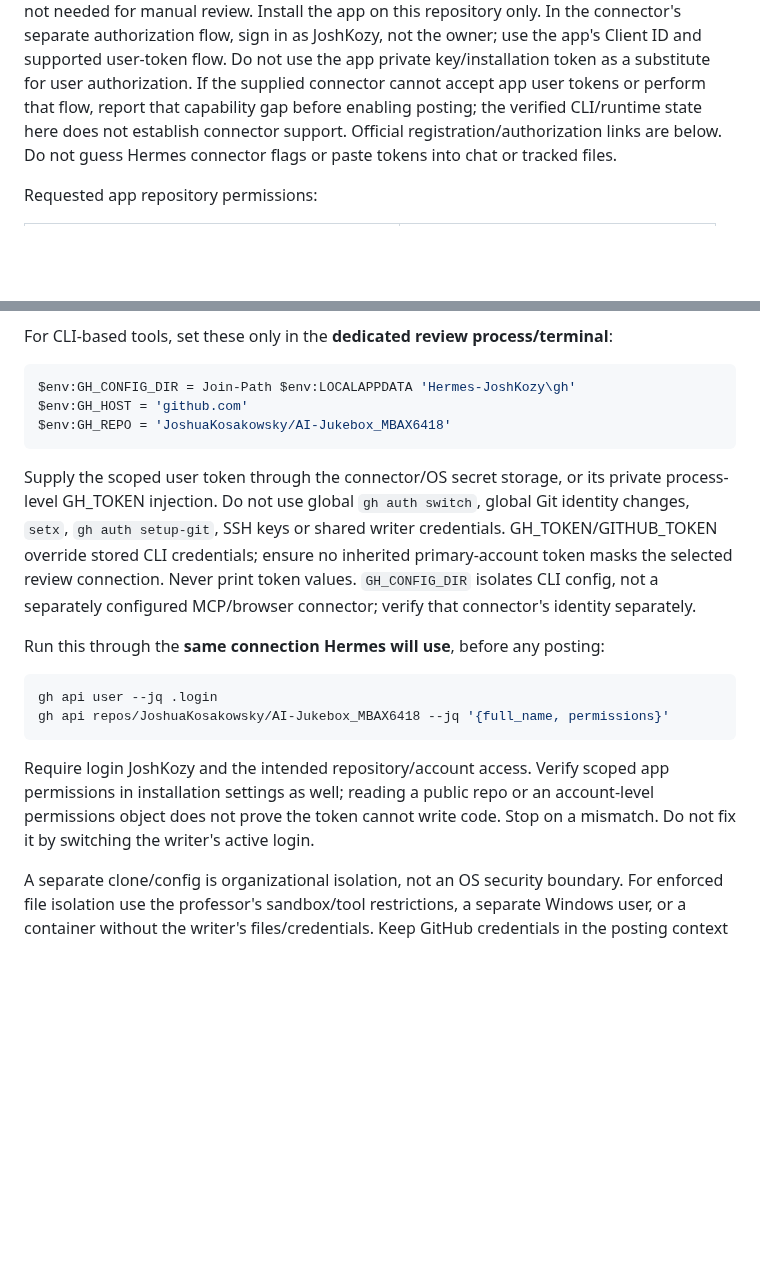
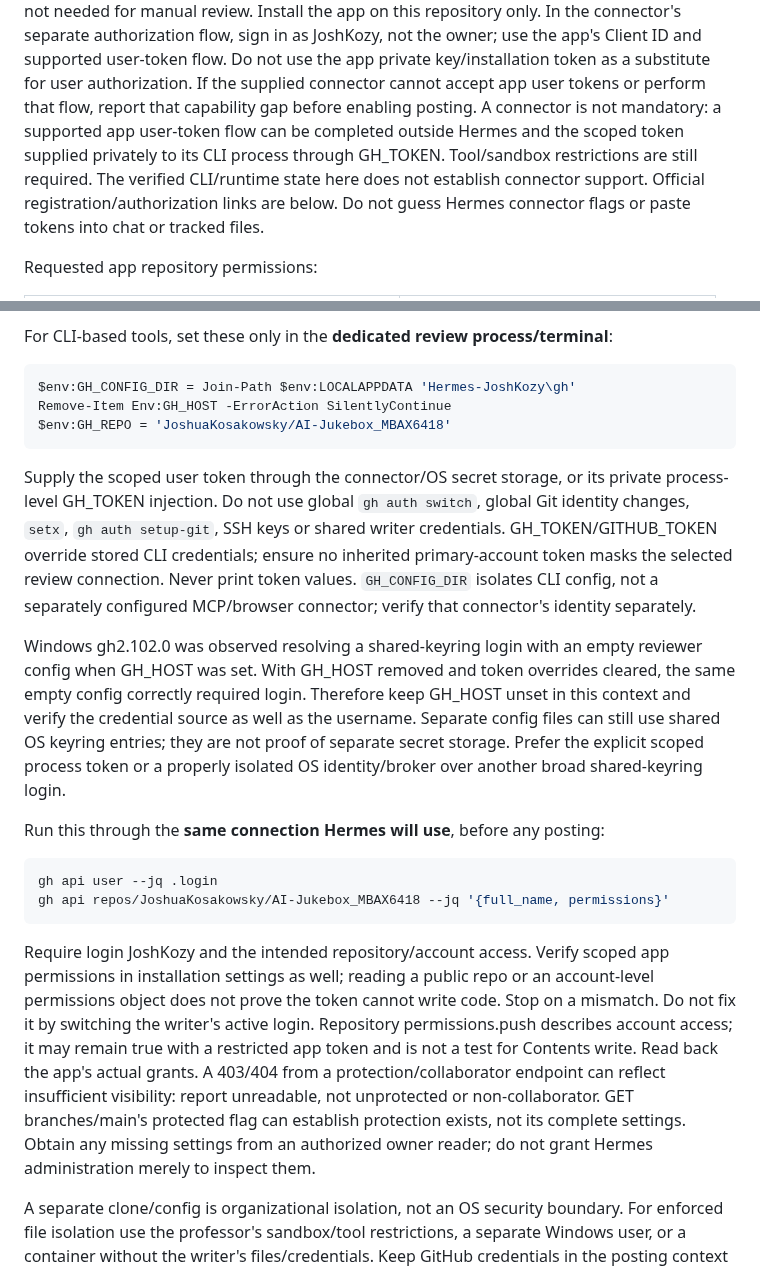
Before and after one commit to JoshuaKosakowsky/AI-Jukebox_MBAX6418, a Markdown page: docs/HERMES_SETUP.md, 2 parts joined by grey strips. Rendered like a GitHub page; blank space fills up the shorter version.

Commit message:
docs: Correct reviewer authentication checks

````diff
--- a/docs/HERMES_SETUP.md
+++ b/docs/HERMES_SETUP.md
@@ -36,8 +36,11 @@ connector's separate authorization flow, sign in as JoshKozy, not the owner;
 use the app's Client ID and supported user-token flow. Do not use the app private
 key/installation token as a substitute for user authorization. If the supplied
 connector cannot accept app user tokens or perform that flow, report that
-capability gap before enabling posting; the verified CLI/runtime state here
-does not establish connector support. Official registration/authorization links
+capability gap before enabling posting. A connector is not mandatory: a supported
+app user-token flow can be completed outside Hermes and the scoped token supplied
+privately to its CLI process through GH_TOKEN. Tool/sandbox restrictions are still
+required. The verified CLI/runtime state here does not establish connector support.
+Official registration/authorization links
 are below. Do not guess
 Hermes connector flags or paste tokens into chat or tracked files.
 
@@ -97,7 +100,7 @@ For CLI-based tools, set these only in the **dedicated review process/terminal**
 
 ```powershell
 $env:GH_CONFIG_DIR = Join-Path $env:LOCALAPPDATA 'Hermes-JoshKozy\gh'
-$env:GH_HOST = 'github.com'
+Remove-Item Env:GH_HOST -ErrorAction SilentlyContinue
 $env:GH_REPO = 'JoshuaKosakowsky/AI-Jukebox_MBAX6418'
 ```
 
@@ -108,6 +111,14 @@ credentials. GH_TOKEN/GITHUB_TOKEN override stored CLI credentials; ensure no
 inherited primary-account token masks the selected review connection. Never
 print token values. `GH_CONFIG_DIR` isolates CLI config, not a separately
 configured MCP/browser connector; verify that connector's identity separately.
+
+Windows gh2.102.0 was observed resolving a shared-keyring login with an empty
+reviewer config when GH_HOST was set. With GH_HOST removed and token overrides
+cleared, the same empty config correctly required login. Therefore keep GH_HOST
+unset in this context and verify the credential source as well as the username.
+Separate config files can still use shared OS keyring entries; they are not
+proof of separate secret storage. Prefer the explicit scoped process token or
+a properly isolated OS identity/broker over another broad shared-keyring login.
 
 Run this through the **same connection Hermes will use**, before any posting:
 
@@ -120,6 +131,13 @@ Require login JoshKozy and the intended repository/account access. Verify scoped
 app permissions in installation settings as well; reading a public repo or an
 account-level permissions object does not prove the token cannot write code.
 Stop on a mismatch. Do not fix it by switching the writer's active login.
+Repository permissions.push describes account access; it may remain true with
+a restricted app token and is not a test for Contents write. Read back the app's
+actual grants. A 403/404 from a protection/collaborator endpoint can reflect
+insufficient visibility: report unreadable, not unprotected or non-collaborator.
+GET branches/main's protected flag can establish protection exists, not its
+complete settings. Obtain any missing settings from an authorized owner reader;
+do not grant Hermes administration merely to inspect them.
 
 A separate clone/config is organizational isolation, not an OS security boundary.
 For enforced file isolation use the professor's sandbox/tool restrictions, a
````
Also changed, not shown: docs/HERMES_REVIEWER.md (+3 -0 lines), handoff.md (+2 -0 lines).
